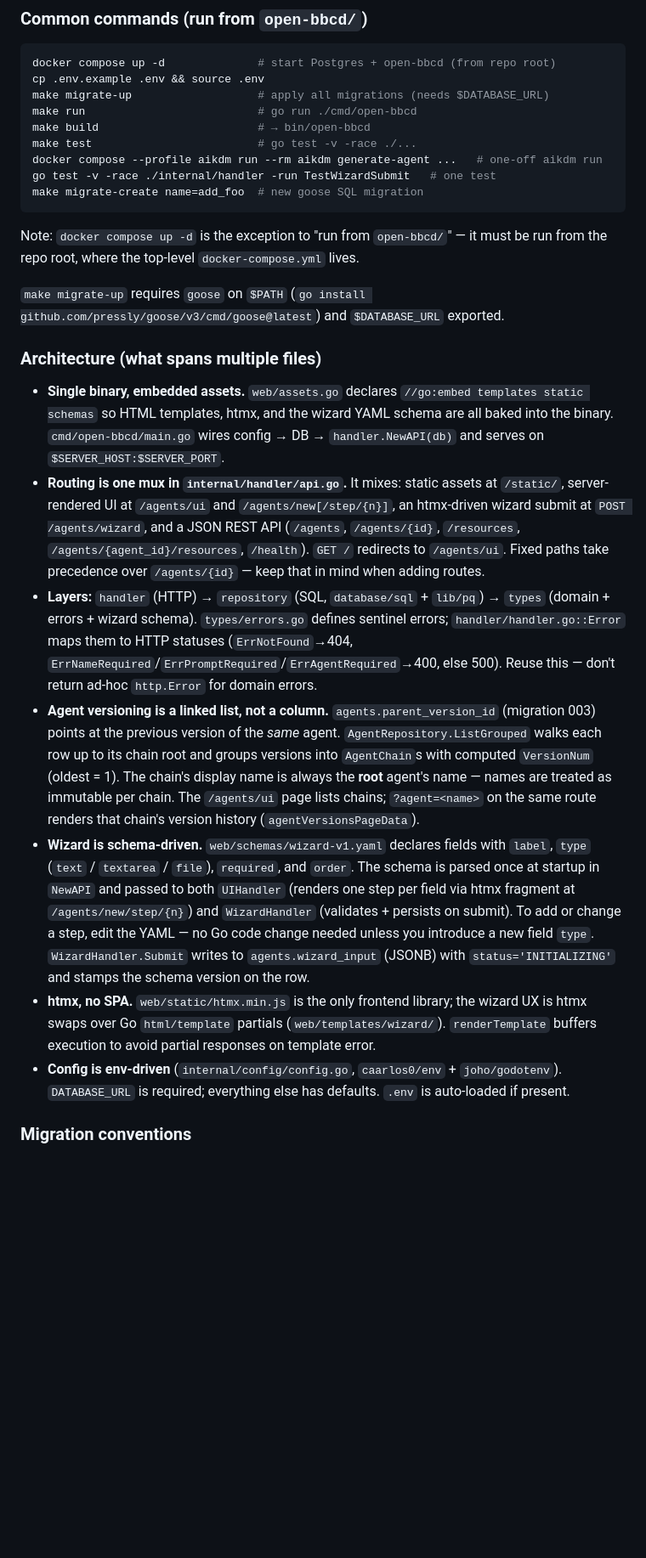
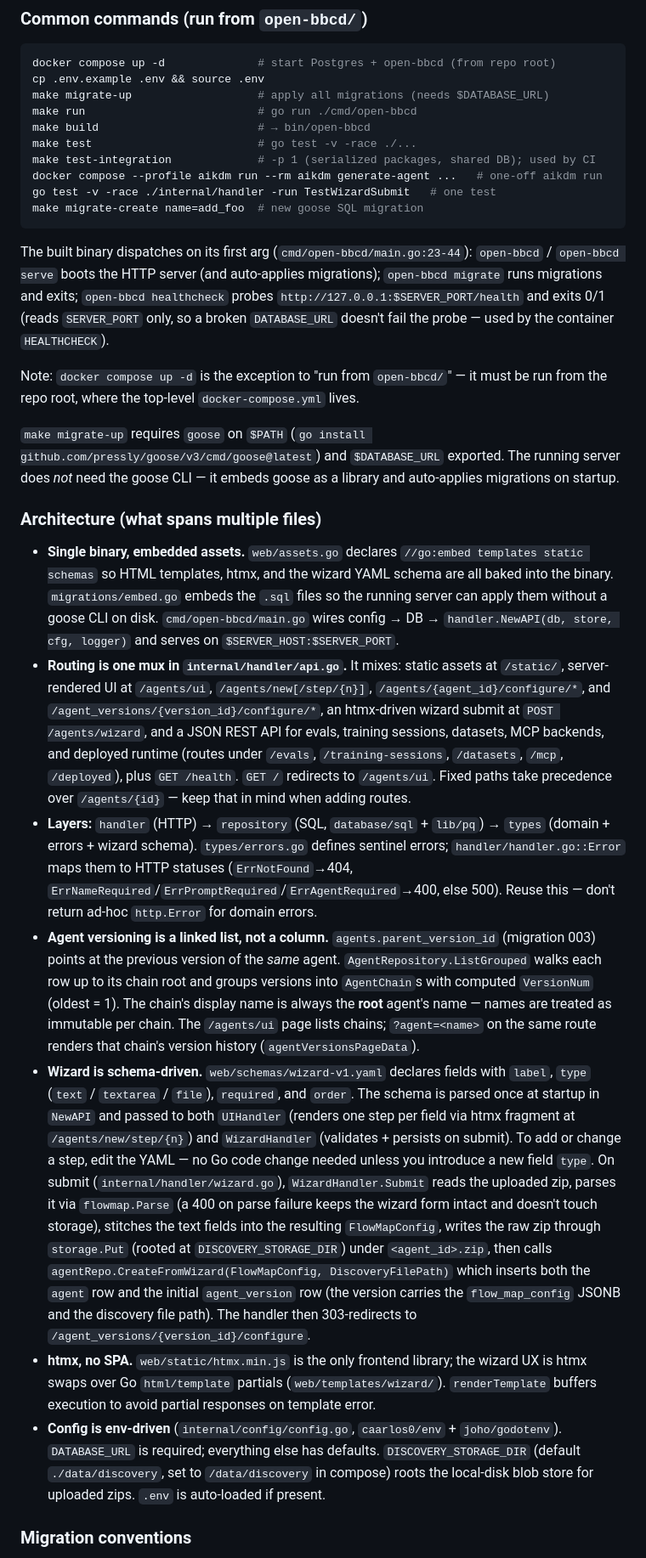
Before and after one commit to DACdigital/OpenBBC, a Markdown page: CLAUDE.md, the part around one of its changes. Shown at 85% size. GitHub-like rendering; blank space fills up the shorter version.

Commit message:
docs(claude): refresh wizard flow, migration count, subcommands, expanded route surface

````diff
--- a/CLAUDE.md
+++ b/CLAUDE.md
@@ -67,24 +67,27 @@ make migrate-up                   # apply all migrations (needs $DATABASE_URL)
 make run                          # go run ./cmd/open-bbcd
 make build                        # → bin/open-bbcd
 make test                         # go test -v -race ./...
+make test-integration             # -p 1 (serialized packages, shared DB); used by CI
 docker compose --profile aikdm run --rm aikdm generate-agent ...   # one-off aikdm run
 go test -v -race ./internal/handler -run TestWizardSubmit   # one test
 make migrate-create name=add_foo  # new goose SQL migration
 ```
 
+The built binary dispatches on its first arg (`cmd/open-bbcd/main.go:23-44`): `open-bbcd` / `open-bbcd serve` boots the HTTP server (and auto-applies migrations); `open-bbcd migrate` runs migrations and exits; `open-bbcd healthcheck` probes `http://127.0.0.1:$SERVER_PORT/health` and exits 0/1 (reads `SERVER_PORT` only, so a broken `DATABASE_URL` doesn't fail the probe — used by the container `HEALTHCHECK`).
+
 Note: `docker compose up -d` is the exception to "run from `open-bbcd/`" — it must be run from the repo root, where the top-level `docker-compose.yml` lives.
 
-`make migrate-up` requires `goose` on `$PATH` (`go install github.com/pressly/goose/v3/cmd/goose@latest`) and `$DATABASE_URL` exported.
+`make migrate-up` requires `goose` on `$PATH` (`go install github.com/pressly/goose/v3/cmd/goose@latest`) and `$DATABASE_URL` exported. The running server does *not* need the goose CLI — it embeds goose as a library and auto-applies migrations on startup.
 
 ### Architecture (what spans multiple files)
 
-- **Single binary, embedded assets.** `web/assets.go` declares `//go:embed templates static schemas` so HTML templates, htmx, and the wizard YAML schema are all baked into the binary. `cmd/open-bbcd/main.go` wires config → DB → `handler.NewAPI(db)` and serves on `$SERVER_HOST:$SERVER_PORT`.
-- **Routing is one mux in `internal/handler/api.go`.** It mixes: static assets at `/static/`, server-rendered UI at `/agents/ui` and `/agents/new[/step/{n}]`, an htmx-driven wizard submit at `POST /agents/wizard`, and a JSON REST API (`/agents`, `/agents/{id}`, `/resources`, `/agents/{agent_id}/resources`, `/health`). `GET /` redirects to `/agents/ui`. Fixed paths take precedence over `/agents/{id}` — keep that in mind when adding routes.
+- **Single binary, embedded assets.** `web/assets.go` declares `//go:embed templates static schemas` so HTML templates, htmx, and the wizard YAML schema are all baked into the binary. `migrations/embed.go` embeds the `.sql` files so the running server can apply them without a goose CLI on disk. `cmd/open-bbcd/main.go` wires config → DB → `handler.NewAPI(db, store, cfg, logger)` and serves on `$SERVER_HOST:$SERVER_PORT`.
+- **Routing is one mux in `internal/handler/api.go`.** It mixes: static assets at `/static/`, server-rendered UI at `/agents/ui`, `/agents/new[/step/{n}]`, `/agents/{agent_id}/configure/*`, and `/agent_versions/{version_id}/configure/*`, an htmx-driven wizard submit at `POST /agents/wizard`, and a JSON REST API for evals, training sessions, datasets, MCP backends, and deployed runtime (routes under `/evals`, `/training-sessions`, `/datasets`, `/mcp`, `/deployed`), plus `GET /health`. `GET /` redirects to `/agents/ui`. Fixed paths take precedence over `/agents/{id}` — keep that in mind when adding routes.
 - **Layers:** `handler` (HTTP) → `repository` (SQL, `database/sql` + `lib/pq`) → `types` (domain + errors + wizard schema). `types/errors.go` defines sentinel errors; `handler/handler.go::Error` maps them to HTTP statuses (`ErrNotFound`→404, `ErrNameRequired`/`ErrPromptRequired`/`ErrAgentRequired`→400, else 500). Reuse this — don't return ad-hoc `http.Error` for domain errors.
 - **Agent versioning is a linked list, not a column.** `agents.parent_version_id` (migration 003) points at the previous version of the *same* agent. `AgentRepository.ListGrouped` walks each row up to its chain root and groups versions into `AgentChain`s with computed `VersionNum` (oldest = 1). The chain's display name is always the **root** agent's name — names are treated as immutable per chain. The `/agents/ui` page lists chains; `?agent=<name>` on the same route renders that chain's version history (`agentVersionsPageData`).
-- **Wizard is schema-driven.** `web/schemas/wizard-v1.yaml` declares fields with `label`, `type` (`text` / `textarea` / `file`), `required`, and `order`. The schema is parsed once at startup in `NewAPI` and passed to both `UIHandler` (renders one step per field via htmx fragment at `/agents/new/step/{n}`) and `WizardHandler` (validates + persists on submit). To add or change a step, edit the YAML — no Go code change needed unless you introduce a new field `type`. `WizardHandler.Submit` writes to `agents.wizard_input` (JSONB) with `status='INITIALIZING'` and stamps the schema version on the row.
+- **Wizard is schema-driven.** `web/schemas/wizard-v1.yaml` declares fields with `label`, `type` (`text` / `textarea` / `file`), `required`, and `order`. The schema is parsed once at startup in `NewAPI` and passed to both `UIHandler` (renders one step per field via htmx fragment at `/agents/new/step/{n}`) and `WizardHandler` (validates + persists on submit). To add or change a step, edit the YAML — no Go code change needed unless you introduce a new field `type`. On submit (`internal/handler/wizard.go`), `WizardHandler.Submit` reads the uploaded zip, parses it via `flowmap.Parse` (a 400 on parse failure keeps the wizard form intact and doesn't touch storage), stitches the text fields into the resulting `FlowMapConfig`, writes the raw zip through `storage.Put` (rooted at `DISCOVERY_STORAGE_DIR`) under `<agent_id>.zip`, then calls `agentRepo.CreateFromWizard(FlowMapConfig, DiscoveryFilePath)` which inserts both the `agent` row and the initial `agent_version` row (the version carries the `flow_map_config` JSONB and the discovery file path). The handler then 303-redirects to `/agent_versions/{version_id}/configure`.
 - **htmx, no SPA.** `web/static/htmx.min.js` is the only frontend library; the wizard UX is htmx swaps over Go `html/template` partials (`web/templates/wizard/`). `renderTemplate` buffers execution to avoid partial responses on template error.
-- **Config is env-driven** (`internal/config/config.go`, `caarlos0/env` + `joho/godotenv`). `DATABASE_URL` is required; everything else has defaults. `.env` is auto-loaded if present.
+- **Config is env-driven** (`internal/config/config.go`, `caarlos0/env` + `joho/godotenv`). `DATABASE_URL` is required; everything else has defaults. `DISCOVERY_STORAGE_DIR` (default `./data/discovery`, set to `/data/discovery` in compose) roots the local-disk blob store for uploaded zips. `.env` is auto-loaded if present.
 
 ### Migration conventions
 
````
Also changed, not shown: other parts of CLAUDE.md (+3 -2 lines).
